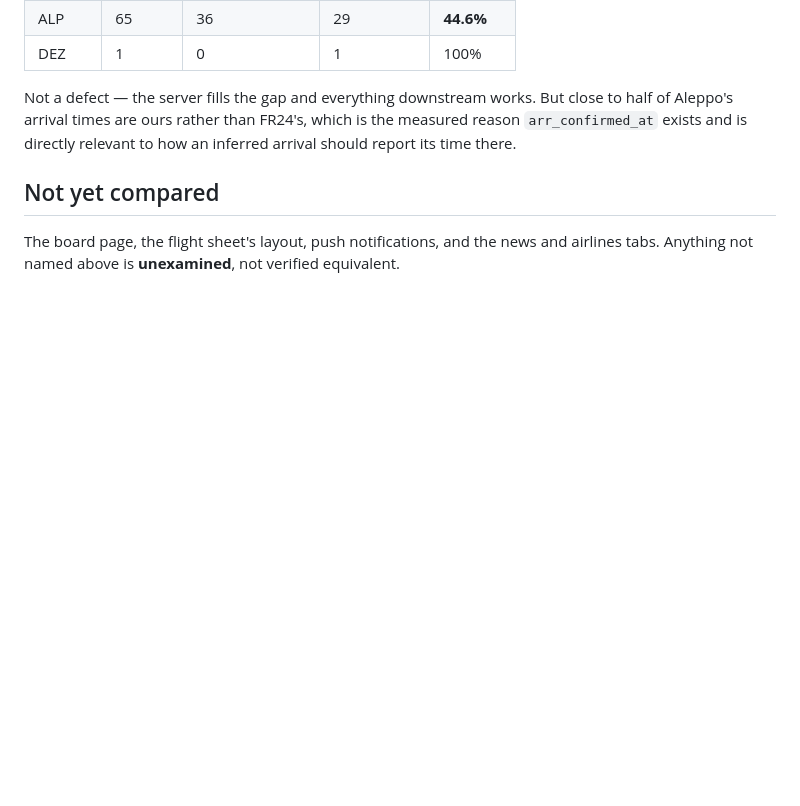
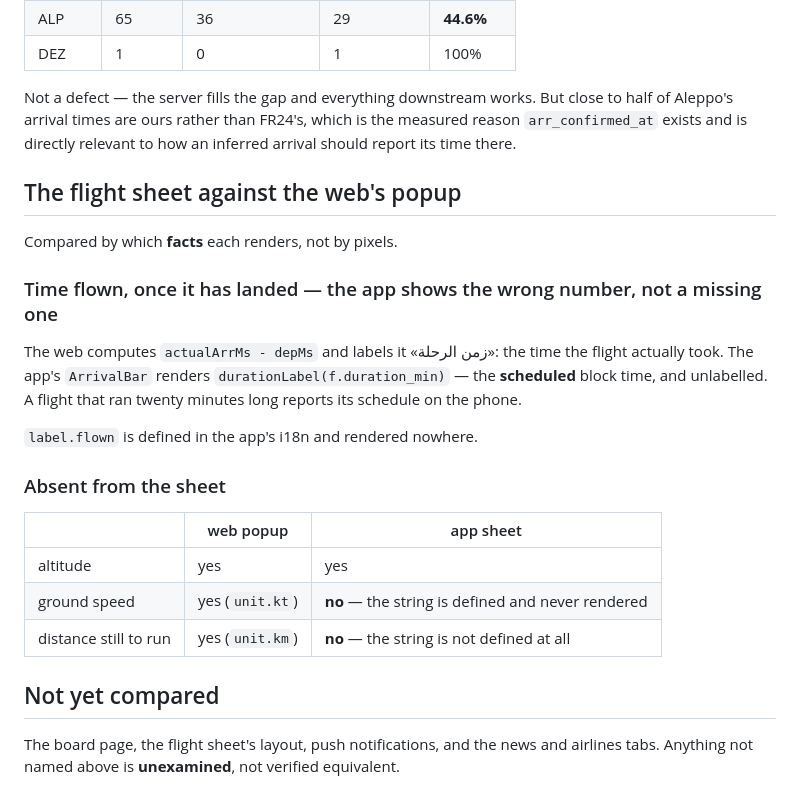
Before and after one commit to whamwi/FlightTracker, a Markdown page: docs/web-vs-app-parity.md, the part around the change. GitHub-like rendering; blank space fills up the shorter version.

Commit message:
docs: the flight sheet — a wrong number, and two absent ones
Compared by which facts each surface renders rather than by layout.

The substantive one is not a missing feature. For a landed flight the web shows the time
actually flown (actualArrMs - depMs, labelled زمن الرحلة) and the app shows the SCHEDULED
block time in the same place, unlabelled — so a flight that ran twenty minutes long reports
its schedule on the phone. label.flown is defined in the app's i18n and rendered nowhere.

Two genuinely absent: ground speed, whose string unit.kt is likewise defined and unused, and
distance still to run, whose unit.km is not defined at all.

Co-Authored-By: Claude Opus 5 <noreply@anthropic.com>

```diff
--- a/docs/web-vs-app-parity.md
+++ b/docs/web-vs-app-parity.md
@@ -173,6 +173,26 @@ Not a defect — the server fills the gap and everything downstream works. But c
 Aleppo's arrival times are ours rather than FR24's, which is the measured reason `arr_confirmed_at`
 exists and is directly relevant to how an inferred arrival should report its time there.
 
+## The flight sheet against the web's popup
+
+Compared by which **facts** each renders, not by pixels.
+
+### Time flown, once it has landed — the app shows the wrong number, not a missing one
+
+The web computes `actualArrMs - depMs` and labels it «زمن الرحلة»: the time the flight actually
+took. The app's `ArrivalBar` renders `durationLabel(f.duration_min)` — the **scheduled** block
+time, and unlabelled. A flight that ran twenty minutes long reports its schedule on the phone.
+
+`label.flown` is defined in the app's i18n and rendered nowhere.
+
+### Absent from the sheet
+
+| | web popup | app sheet |
+|---|---|---|
+| altitude | yes | yes |
+| ground speed | yes (`unit.kt`) | **no** — the string is defined and never rendered |
+| distance still to run | yes (`unit.km`) | **no** — the string is not defined at all |
+
 ## Not yet compared
 
 The board page, the flight sheet's layout, push notifications, and the news and airlines tabs.
```
